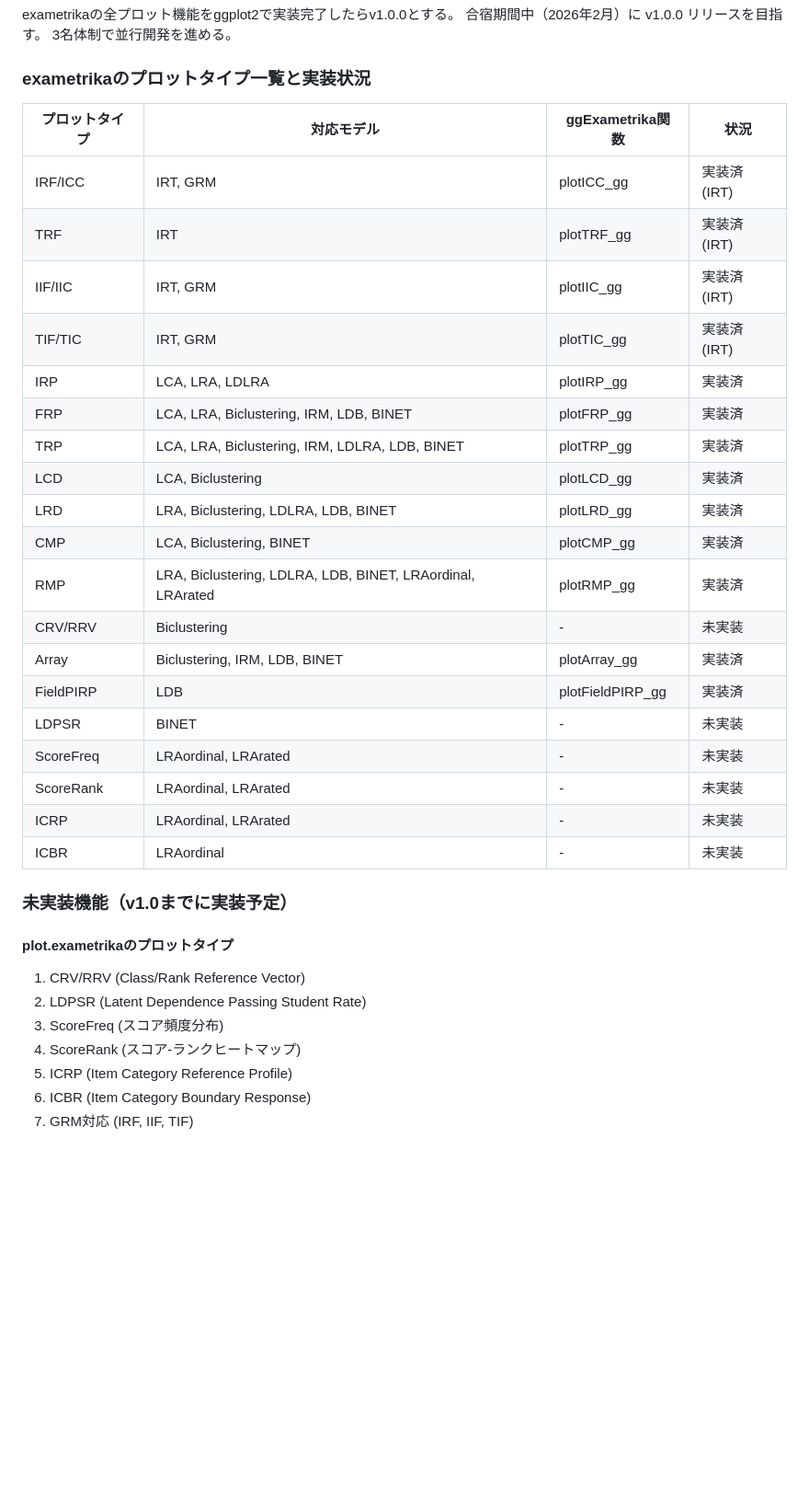
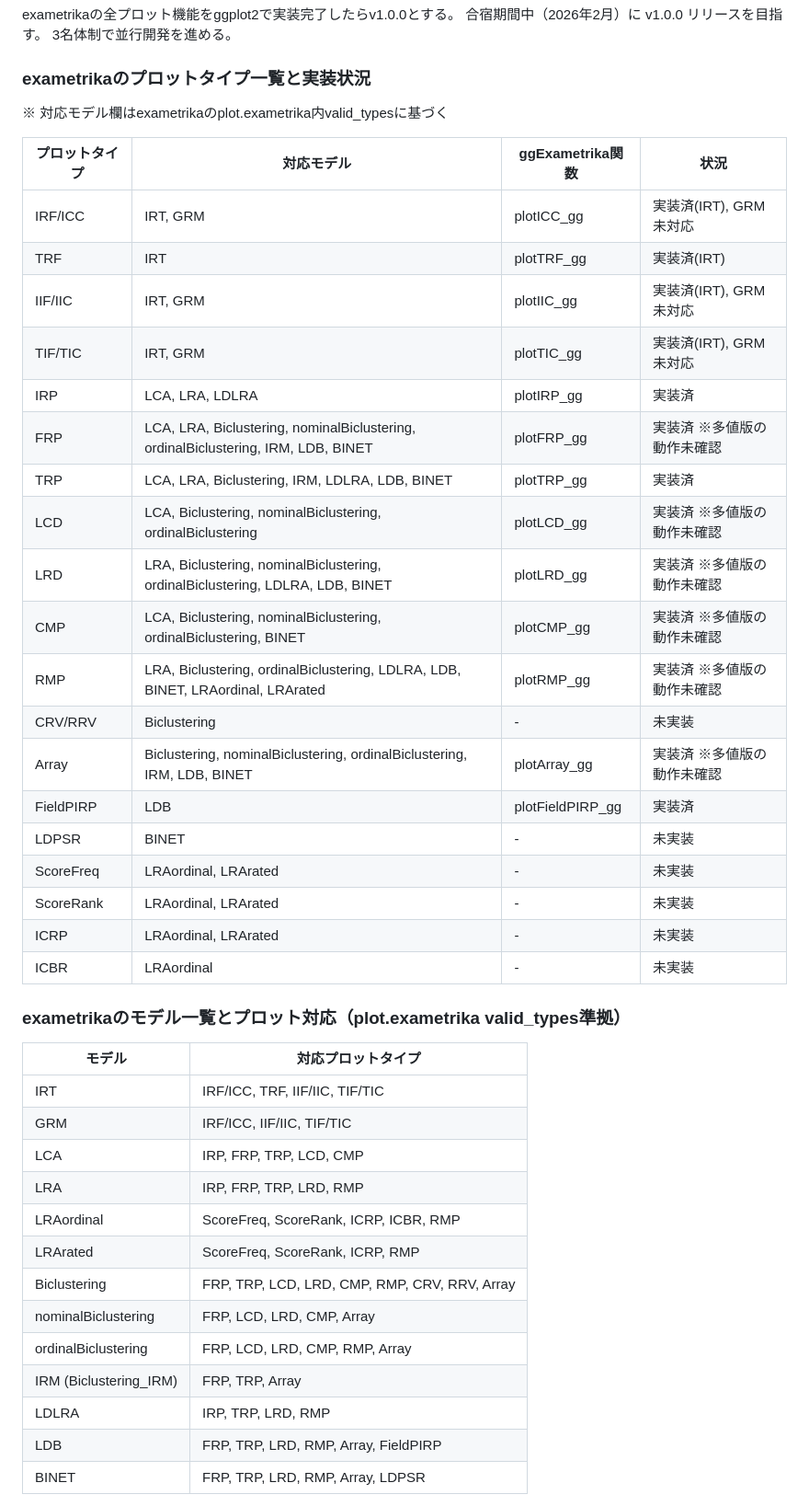
Before and after one commit to kosugitti/ggExametrika, a Markdown page: claude.md, the part around one of its changes. Shown at 92% size. Rendered like a GitHub page; blank space fills up the shorter version.

Commit message:
Update claude.md: add nominalBiclustering/ordinalBiclustering and full model-plot mapping
Co-Authored-By: Claude Opus 4.6 <noreply@anthropic.com>

```diff
--- a/claude.md
+++ b/claude.md
@@ -43,21 +43,23 @@ exametrikaの全プロット機能をggplot2で実装完了したらv1.0.0とす
 
 ### exametrikaのプロットタイプ一覧と実装状況
 
+※ 対応モデル欄はexametrikaのplot.exametrika内valid_typesに基づく
+
 | プロットタイプ | 対応モデル | ggExametrika関数 | 状況 |
 |---------------|-----------|-----------------|------|
-| IRF/ICC | IRT, GRM | plotICC_gg | 実装済(IRT) |
+| IRF/ICC | IRT, GRM | plotICC_gg | 実装済(IRT), GRM未対応 |
 | TRF | IRT | plotTRF_gg | 実装済(IRT) |
-| IIF/IIC | IRT, GRM | plotIIC_gg | 実装済(IRT) |
-| TIF/TIC | IRT, GRM | plotTIC_gg | 実装済(IRT) |
+| IIF/IIC | IRT, GRM | plotIIC_gg | 実装済(IRT), GRM未対応 |
+| TIF/TIC | IRT, GRM | plotTIC_gg | 実装済(IRT), GRM未対応 |
 | IRP | LCA, LRA, LDLRA | plotIRP_gg | 実装済 |
-| FRP | LCA, LRA, Biclustering, IRM, LDB, BINET | plotFRP_gg | 実装済 |
+| FRP | LCA, LRA, Biclustering, nominalBiclustering, ordinalBiclustering, IRM, LDB, BINET | plotFRP_gg | 実装済 ※多値版の動作未確認 |
 | TRP | LCA, LRA, Biclustering, IRM, LDLRA, LDB, BINET | plotTRP_gg | 実装済 |
-| LCD | LCA, Biclustering | plotLCD_gg | 実装済 |
-| LRD | LRA, Biclustering, LDLRA, LDB, BINET | plotLRD_gg | 実装済 |
-| CMP | LCA, Biclustering, BINET | plotCMP_gg | 実装済 |
-| RMP | LRA, Biclustering, LDLRA, LDB, BINET, LRAordinal, LRArated | plotRMP_gg | 実装済 |
+| LCD | LCA, Biclustering, nominalBiclustering, ordinalBiclustering | plotLCD_gg | 実装済 ※多値版の動作未確認 |
+| LRD | LRA, Biclustering, nominalBiclustering, ordinalBiclustering, LDLRA, LDB, BINET | plotLRD_gg | 実装済 ※多値版の動作未確認 |
+| CMP | LCA, Biclustering, nominalBiclustering, ordinalBiclustering, BINET | plotCMP_gg | 実装済 ※多値版の動作未確認 |
+| RMP | LRA, Biclustering, ordinalBiclustering, LDLRA, LDB, BINET, LRAordinal, LRArated | plotRMP_gg | 実装済 ※多値版の動作未確認 |
 | CRV/RRV | Biclustering | - | 未実装 |
-| Array | Biclustering, IRM, LDB, BINET | plotArray_gg | 実装済 |
+| Array | Biclustering, nominalBiclustering, ordinalBiclustering, IRM, LDB, BINET | plotArray_gg | 実装済 ※多値版の動作未確認 |
 | FieldPIRP | LDB | plotFieldPIRP_gg | 実装済 |
 | LDPSR | BINET | - | 未実装 |
 | ScoreFreq | LRAordinal, LRArated | - | 未実装 |
@@ -65,14 +67,21 @@ exametrikaの全プロット機能をggplot2で実装完了したらv1.0.0とす
 | ICRP | LRAordinal, LRArated | - | 未実装 |
 | ICBR | LRAordinal | - | 未実装 |
 
-### 未実装機能（v1.0までに実装予定）
+### exametrikaのモデル一覧とプロット対応（plot.exametrika valid_types準拠）
 
-#### plot.exametrikaのプロットタイプ
-1. CRV/RRV (Class/Rank Reference Vector)
-2. LDPSR (Latent Dependence Passing Student Rate)
-3. ScoreFreq (スコア頻度分布)
-4. ScoreRank (スコア-ランクヒートマップ)
-5. ICRP (Item Category Reference Profile)
-6. ICBR (Item Category Boundary Response)
-7. GRM対応 (IRF, IIF, TIF)
+| モデル | 対応プロットタイプ |
+|--------|-------------------|
+| IRT | IRF/ICC, TRF, IIF/IIC, TIF/TIC |
+| GRM | IRF/ICC, IIF/IIC, TIF/TIC |
+| LCA | IRP, FRP, TRP, LCD, CMP |
+| LRA | IRP, FRP, TRP, LRD, RMP |
+| LRAordinal | ScoreFreq, ScoreRank, ICRP, ICBR, RMP |
+| LRArated | ScoreFreq, ScoreRank, ICRP, RMP |
+| Biclustering | FRP, TRP, LCD, LRD, CMP, RMP, CRV, RRV, Array |
+| nominalBiclustering | FRP, LCD, LRD, CMP, Array |
+| ordinalBiclustering | FRP, LCD, LRD, CMP, RMP, Array |
+| IRM (Biclustering_IRM) | FRP, TRP, Array |
+| LDLRA | IRP, TRP, LRD, RMP |
+| LDB | FRP, TRP, LRD, RMP, Array, FieldPIRP |
+| BINET | FRP, TRP, LRD, RMP, Array, LDPSR |
 
```
Also changed, not shown: other parts of claude.md (+33 -5 lines).
